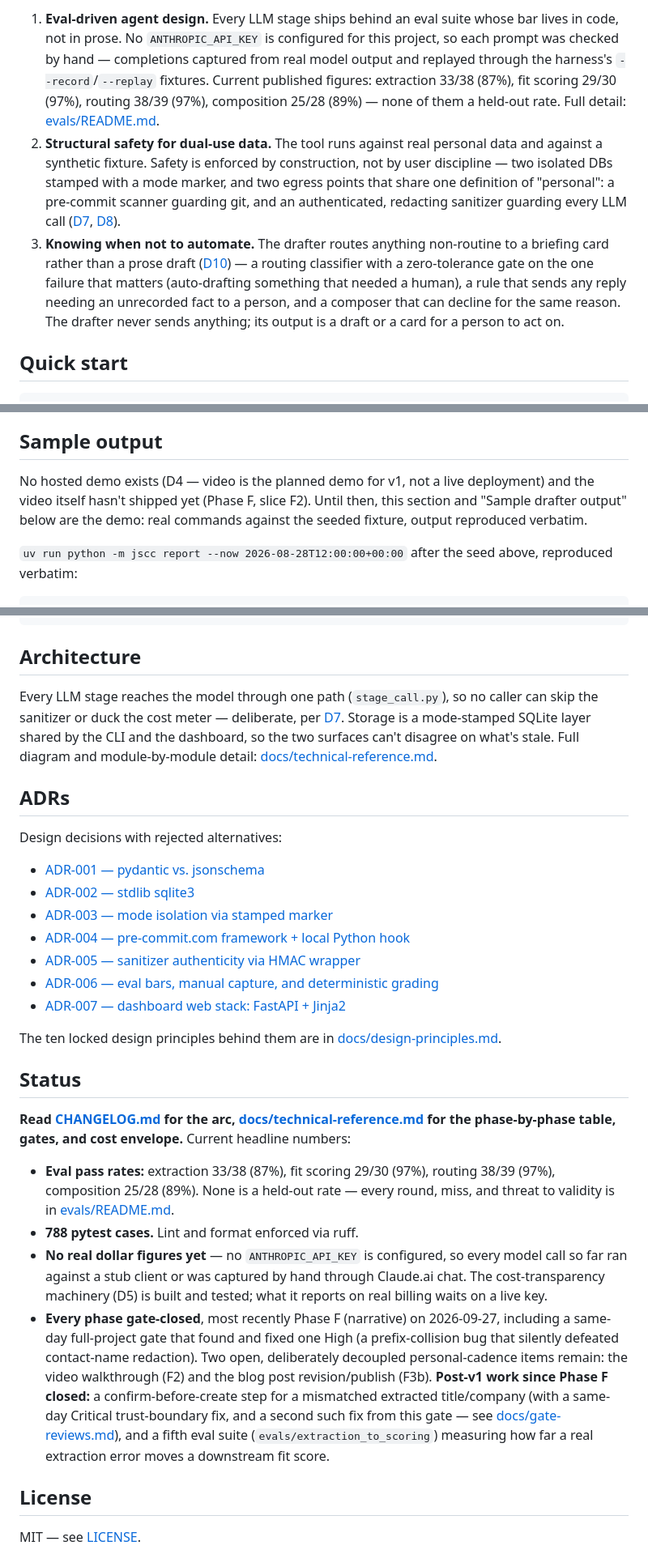
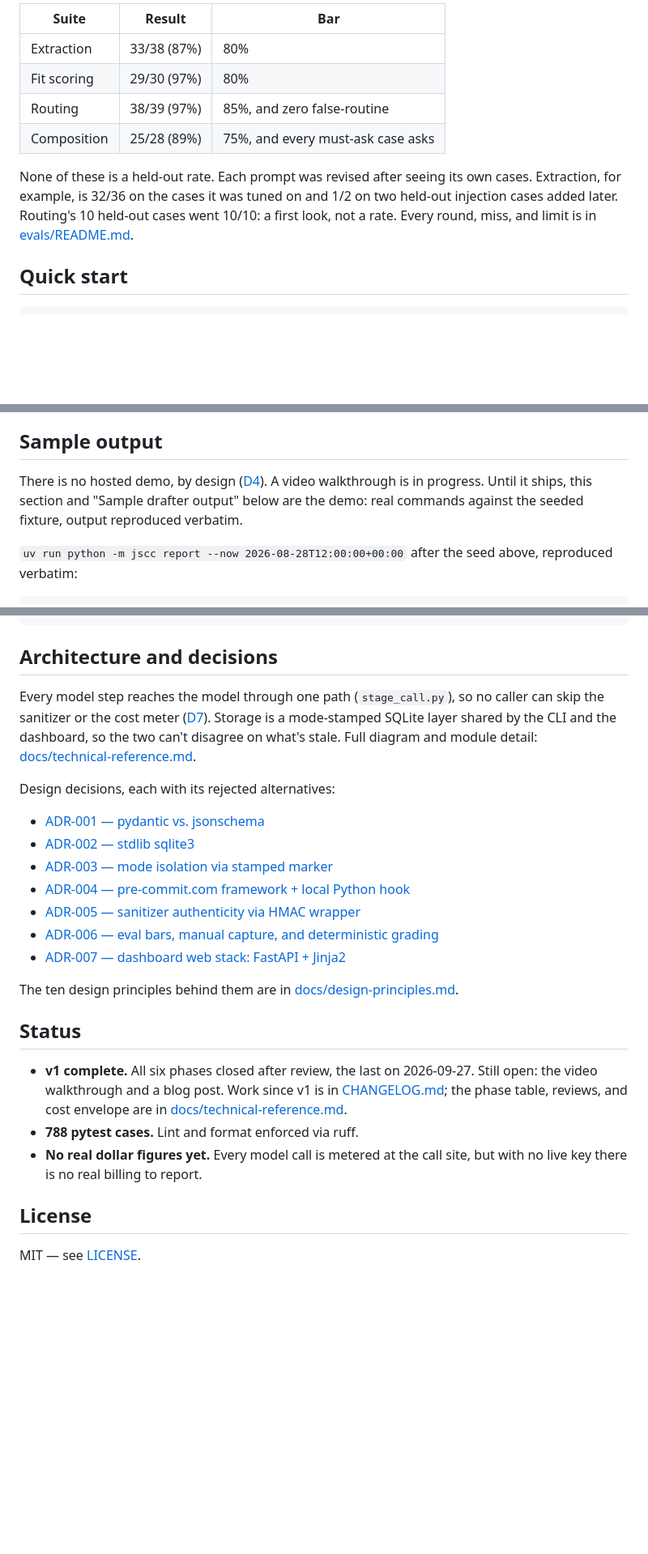
Before and after one commit to jgray314/jscc, a Markdown page: README.md, 3 parts joined by grey strips. Shown at 81% size. Drawn GitHub-style; blank space fills up the shorter version.

````diff
--- a/README.md
+++ b/README.md
@@ -38,7 +36,12 @@ Three ideas being demonstrated at once — the full story, including what the ev
 
-1. **Eval-driven agent design.** Every LLM stage ships behind an eval suite whose bar lives in code, not in prose. No `ANTHROPIC_API_KEY` is configured for this project, so each prompt was checked by hand — completions captured from real model output and replayed through the harness's `--record`/`--replay` fixtures. Current published figures: extraction 33/38 (87%), fit scoring 29/30 (97%), routing 38/39 (97%), composition 25/28 (89%) — none of them a held-out rate. Full detail: [evals/README.md](evals/README.md).
-2. **Structural safety for dual-use data.** The tool runs against real personal data and against a synthetic fixture. Safety is enforced by construction, not by user discipline — two isolated DBs stamped with a mode marker, and two egress points that share one definition of "personal": a pre-commit scanner guarding git, and an authenticated, redacting sanitizer guarding every LLM call ([D7](docs/design-principles.md#d7--dual-use-data-safety-structural-not-disciplinary), [D8](docs/design-principles.md#d8--hard-line-on-personal-identity-in-llm-traffic)).
-3. **Knowing when not to automate.** The drafter routes anything non-routine to a briefing card rather than a prose draft ([D10](docs/design-principles.md#d10--drafter-routing-first-routine-only-composition)) — a routing classifier with a zero-tolerance gate on the one failure that matters (auto-drafting something that needed a human), a rule that sends any reply needing an unrecorded fact to a person, and a composer that can decline for the same reason. The drafter never sends anything; its output is a draft or a card for a person to act on.
+| Suite | Result | Bar |
+|---|---|---|
+| Extraction | 33/38 (87%) | 80% |
+| Fit scoring | 29/30 (97%) | 80% |
+| Routing | 38/39 (97%) | 85%, and zero false-routine |
+| Composition | 25/28 (89%) | 75%, and every must-ask case asks |
+
+None of these is a held-out rate. Each prompt was revised after seeing its own cases. Extraction, for example, is 32/36 on the cases it was tuned on and 1/2 on two held-out injection cases added later. Routing's 10 held-out cases went 10/10: a first look, not a rate. Every round, miss, and limit is in [evals/README.md](evals/README.md).
 
 ## Quick start
 
@@ -67,7 +70,7 @@ Then open http://127.0.0.1:8000. No `ANTHROPIC_API_KEY` is required for browsing
 
 ## Sample output
 
-No hosted demo exists (D4 — video is the planned demo for v1, not a live deployment) and the video itself hasn't shipped yet (Phase F, slice F2). Until then, this section and "Sample drafter output" below are the demo: real commands against the seeded fixture, output reproduced verbatim.
+There is no hosted demo, by design ([D4](docs/design-principles.md)). A video walkthrough is in progress. Until it ships, this section and "Sample drafter output" below are the demo: real commands against the seeded fixture, output reproduced verbatim.
 
 `uv run python -m jscc report --now 2026-08-28T12:00:00+00:00` after the seed above, reproduced verbatim:
 
@@ -136,13 +139,11 @@ Weigh before replying:
 Application: app-26
 ```
 
-## Architecture
+## Architecture and decisions
 
-Every LLM stage reaches the model through one path (`stage_call.py`), so no caller can skip the sanitizer or duck the cost meter — deliberate, per [D7](docs/design-principles.md#d7--dual-use-data-safety-structural-not-disciplinary). Storage is a mode-stamped SQLite layer shared by the CLI and the dashboard, so the two surfaces can't disagree on what's stale. Full diagram and module-by-module detail: [docs/technical-reference.md](docs/technical-reference.md#architecture).
+Every model step reaches the model through one path (`stage_call.py`), so no caller can skip the sanitizer or the cost meter ([D7](docs/design-principles.md#d7--dual-use-data-safety-structural-not-disciplinary)). Storage is a mode-stamped SQLite layer shared by the CLI and the dashboard, so the two can't disagree on what's stale. Full diagram and module detail: [docs/technical-reference.md](docs/technical-reference.md#architecture).
 
-## ADRs
-
-Design decisions with rejected alternatives:
+Design decisions, each with its rejected alternatives:
 
 - [ADR-001 — pydantic vs. jsonschema](decisions/001-pydantic-vs-jsonschema.md)
 - [ADR-002 — stdlib sqlite3](decisions/002-stdlib-sqlite3.md)
@@ -152,16 +153,13 @@ Design decisions with rejected alternatives:
 - [ADR-006 — eval bars, manual capture, and deterministic grading](decisions/006-eval-bars-and-manual-capture.md)
 - [ADR-007 — dashboard web stack: FastAPI + Jinja2](decisions/007-web-stack-choice.md)
 
-The ten locked design principles behind them are in [docs/design-principles.md](docs/design-principles.md).
+The ten design principles behind them are in [docs/design-principles.md](docs/design-principles.md).
 
 ## Status
 
-**Read [CHANGELOG.md](CHANGELOG.md) for the arc, [docs/technical-reference.md](docs/technical-reference.md#status) for the phase-by-phase table, gates, and cost envelope.** Current headline numbers:
-
-- **Eval pass rates:** extraction 33/38 (87%), fit scoring 29/30 (97%), routing 38/39 (97%), composition 25/28 (89%). None is a held-out rate — every round, miss, and threat to validity is in [evals/README.md](evals/README.md).
+- **v1 complete.** All six phases closed after review, the last on 2026-09-27. Still open: the video walkthrough and a blog post. Work since v1 is in [CHANGELOG.md](CHANGELOG.md); the phase table, reviews, and cost envelope are in [docs/technical-reference.md](docs/technical-reference.md#status).
 - **788 pytest cases.** Lint and format enforced via ruff.
-- **No real dollar figures yet** — no `ANTHROPIC_API_KEY` is configured, so every model call so far ran against a stub client or was captured by hand through Claude.ai chat. The cost-transparency machinery (D5) is built and tested; what it reports on real billing waits on a live key.
-- **Every phase gate-closed**, most recently Phase F (narrative) on 2026-09-27, including a same-day full-project gate that found and fixed one High (a prefix-collision bug that silently defeated contact-name redaction). Two open, deliberately decoupled personal-cadence items remain: the video walkthrough (F2) and the blog post revision/publish (F3b). **Post-v1 work since Phase F closed:** a confirm-before-create step for a mismatched extracted title/company (with a same-day Critical trust-boundary fix, and a second such fix from this gate — see [docs/gate-reviews.md](docs/gate-reviews.md)), and a fifth eval suite (`evals/extraction_to_scoring`) measuring how far a real extraction error moves a downstream fit score.
+- **No real dollar figures yet.** Every model call is metered at the call site, but with no live key there is no real billing to report.
 
 ## License
 
````
Also changed, not shown: other parts of README.md (+15 -17 lines), evals/README.md (+1 -1 lines).
